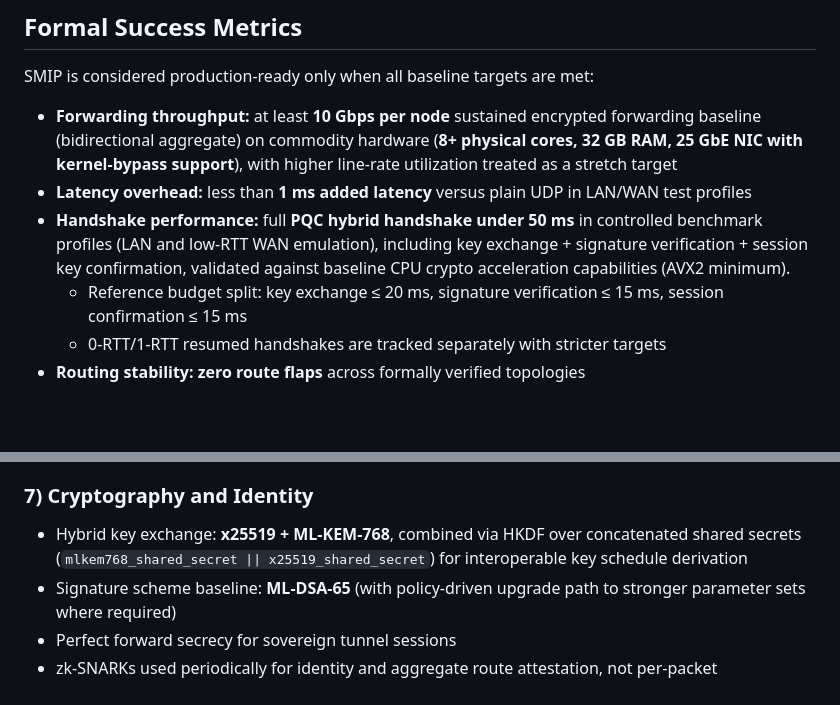
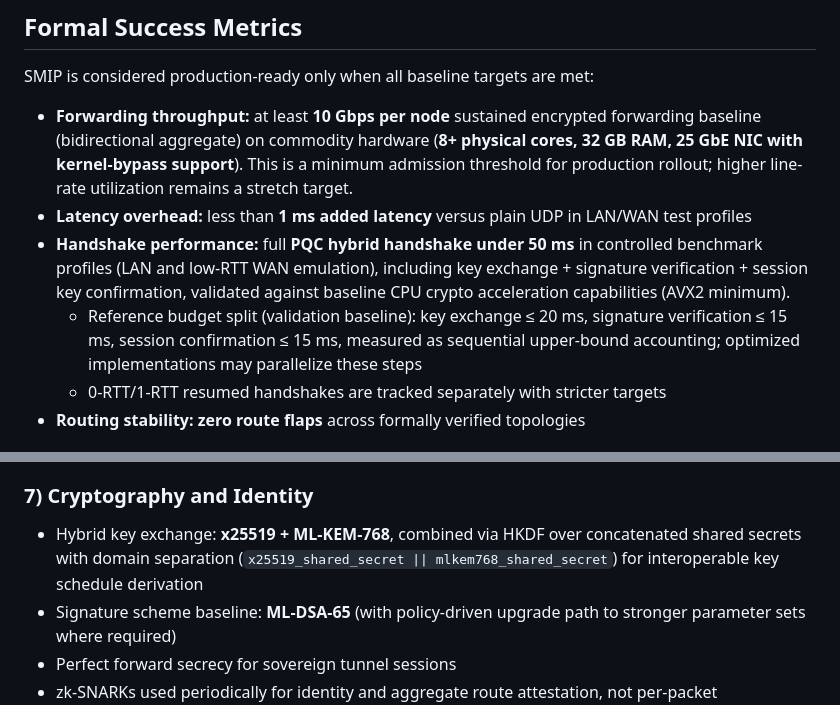
Before and after one commit to rwilliamspbg-ops/SMIP-MWP, a Markdown page: README.md, 2 parts joined by grey strips. Rendered like a GitHub page; blank space fills up the shorter version.

Commit message:
docs: clarify throughput threshold rationale and handshake measurement assumptions
Agent-Logs-Url: https://github.com/rwilliamspbg-ops/SMIP-MWP/sessions/9cb60bc6-ff31-4e4e-bdc0-c33350670b8a

Co-authored-by: rwilliamspbg-ops <221235059+rwilliamspbg-ops@users.noreply.github.com>

```diff
--- a/README.md
+++ b/README.md
@@ -34,10 +34,10 @@ The project model is split into two coordinated tracks:
 ## Formal Success Metrics
 
 SMIP is considered production-ready only when all baseline targets are met:
-- **Forwarding throughput:** at least **10 Gbps per node** sustained encrypted forwarding baseline (bidirectional aggregate) on commodity hardware (**8+ physical cores, 32 GB RAM, 25 GbE NIC with kernel-bypass support**), with higher line-rate utilization treated as a stretch target
+- **Forwarding throughput:** at least **10 Gbps per node** sustained encrypted forwarding baseline (bidirectional aggregate) on commodity hardware (**8+ physical cores, 32 GB RAM, 25 GbE NIC with kernel-bypass support**). This is a minimum admission threshold for production rollout; higher line-rate utilization remains a stretch target.
 - **Latency overhead:** less than **1 ms added latency** versus plain UDP in LAN/WAN test profiles
 - **Handshake performance:** full **PQC hybrid handshake under 50 ms** in controlled benchmark profiles (LAN and low-RTT WAN emulation), including key exchange + signature verification + session key confirmation, validated against baseline CPU crypto acceleration capabilities (AVX2 minimum).
-  - Reference budget split: key exchange ≤ 20 ms, signature verification ≤ 15 ms, session confirmation ≤ 15 ms
+  - Reference budget split (validation baseline): key exchange ≤ 20 ms, signature verification ≤ 15 ms, session confirmation ≤ 15 ms, measured as sequential upper-bound accounting; optimized implementations may parallelize these steps
   - 0-RTT/1-RTT resumed handshakes are tracked separately with stricter targets
 - **Routing stability:** **zero route flaps** across formally verified topologies
 
@@ -96,7 +96,7 @@ Traditional routing tables are replaced/augmented with formally provable route a
 
 ### 7) Cryptography and Identity
 
-- Hybrid key exchange: **x25519 + ML-KEM-768**, combined via HKDF over concatenated shared secrets (`mlkem768_shared_secret || x25519_shared_secret`) for interoperable key schedule derivation
+- Hybrid key exchange: **x25519 + ML-KEM-768**, combined via HKDF over concatenated shared secrets with domain separation (`x25519_shared_secret || mlkem768_shared_secret`) for interoperable key schedule derivation
 - Signature scheme baseline: **ML-DSA-65** (with policy-driven upgrade path to stronger parameter sets where required)
 - Perfect forward secrecy for sovereign tunnel sessions
 - zk-SNARKs used periodically for identity and aggregate route attestation, not per-packet
```
